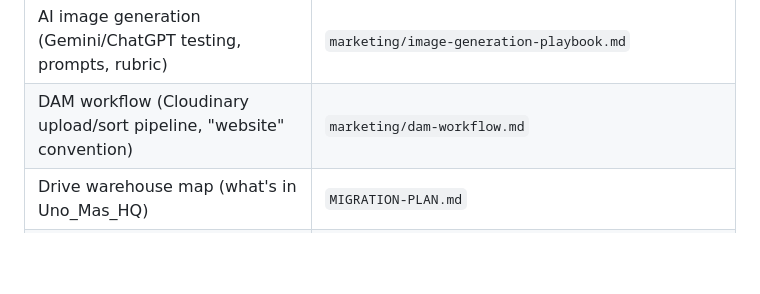
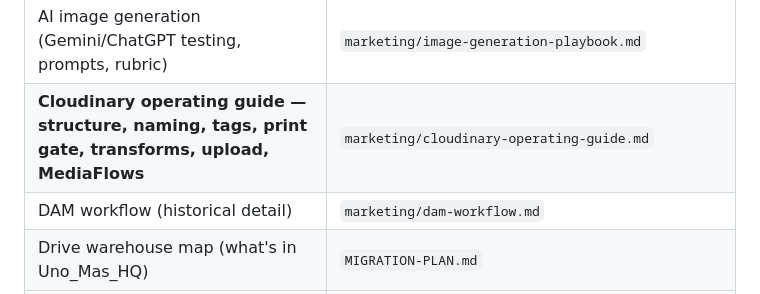
Before and after one commit to Ramsey-SL/uno-mas, a Markdown page: CLAUDE.md, the part around the change. Drawn GitHub-style; blank space fills up the shorter version.

```diff
--- a/CLAUDE.md
+++ b/CLAUDE.md
@@ -229,7 +229,8 @@ This file is the **entry point**. The repo's canonical content structure:
 | Campaigns (briefs, copy, creative) | `marketing/campaigns/` |
 | Website (Lovable prompts, rebuild plan, messaging, backlog) | `website/` + `marketing/website-*.md` |
 | AI image generation (Gemini/ChatGPT testing, prompts, rubric) | `marketing/image-generation-playbook.md` |
-| DAM workflow (Cloudinary upload/sort pipeline, "website" convention) | `marketing/dam-workflow.md` |
+| **Cloudinary operating guide — structure, naming, tags, print gate, transforms, upload, MediaFlows** | `marketing/cloudinary-operating-guide.md` |
+| DAM workflow (historical detail) | `marketing/dam-workflow.md` |
 | Drive warehouse map (what's in Uno_Mas_HQ) | `MIGRATION-PLAN.md` |
 | **Ecosystem surface map + propagation matrix + known conflicts** | `marketing/ecosystem-registry.md` |
 | **Log of propagated information changes** | `marketing/ecosystem-changelog.md` |
```
Also changed, not shown: marketing/cloudinary-operating-guide.md (added, +146 -0 lines), marketing/ecosystem-registry.md (+1 -0 lines).
